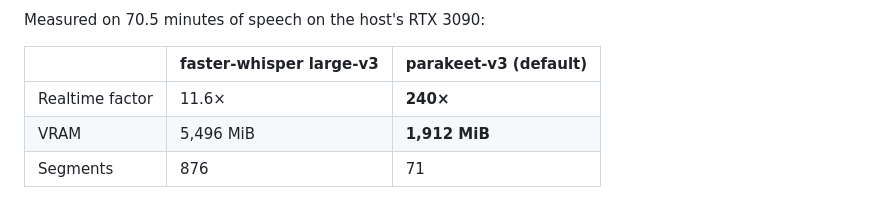
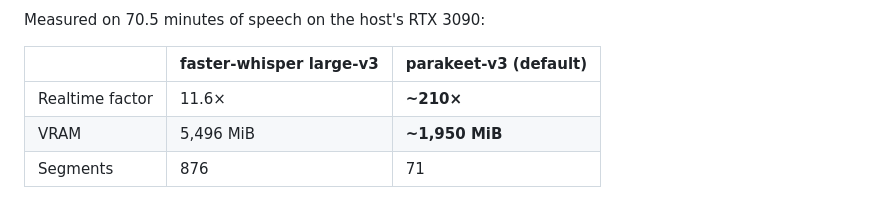
Before and after one commit to Ellian-Eorwyn/llm-stack-manager, a Markdown page: docs/pi-forge-transcription-handoff.md, the part around one of its changes. GitHub-like rendering.

```diff
--- a/docs/pi-forge-transcription-handoff.md
+++ b/docs/pi-forge-transcription-handoff.md
@@ -213,8 +215,8 @@ Measured on 70.5 minutes of speech on the host's RTX 3090:
 
 | | faster-whisper large-v3 | **parakeet-v3** (default) |
 |---|---|---|
-| Realtime factor | 11.6× | **240×** |
-| VRAM | 5,496 MiB | **1,912 MiB** |
+| Realtime factor | 11.6× | **~210×** |
+| VRAM | 5,496 MiB | **~1,950 MiB** |
 | Segments | 876 | 71 |
 
 **Trap 1 — `word_timestamps` is not optional if you need a timeline.** Whisper
```
Also changed, not shown: other parts of docs/pi-forge-transcription-handoff.md (+9 -7 lines).
